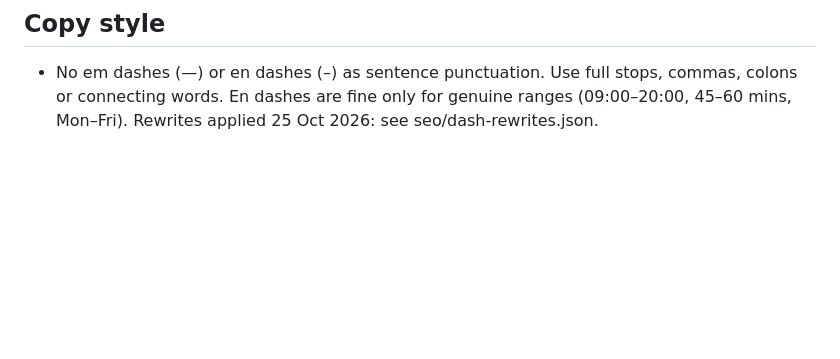
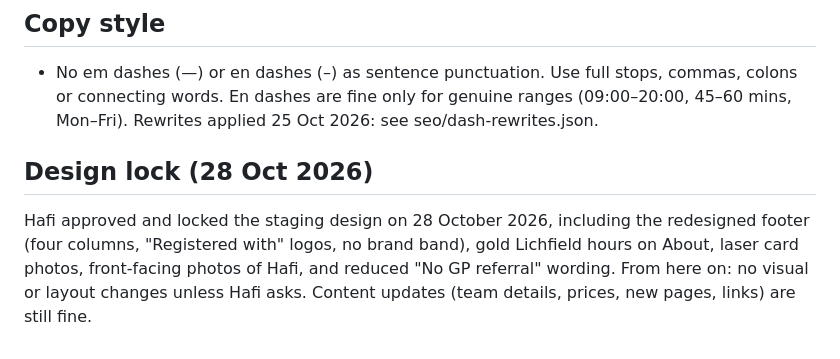
Before and after one commit to hafi2-cpu/exhale-osteopathy-website, a Markdown page: README.md, the part around the change. Drawn GitHub-style; blank space fills up the shorter version.

Commit message:
Record design lock (28 Oct 2026)
Co-Authored-By: Claude Opus 5.5 <noreply@anthropic.com>
Claude-Session: https://claude.ai/code/session_01KSDL7LnBRXzcAD2bQVykHx

```diff
--- a/README.md
+++ b/README.md
@@ -93,3 +93,7 @@ The pages, layout, copy and styles are otherwise unchanged. `source/` remains th
 ## Copy style
 - No em dashes (—) or en dashes (–) as sentence punctuation. Use full stops, commas, colons or connecting words.
   En dashes are fine only for genuine ranges (09:00–20:00, 45–60 mins, Mon–Fri). Rewrites applied 25 Oct 2026: see seo/dash-rewrites.json.
+
+## Design lock (28 Oct 2026)
+Hafi approved and locked the staging design on 28 October 2026, including the redesigned footer (four columns, "Registered with" logos, no brand band), gold Lichfield hours on About, laser card photos, front-facing photos of Hafi, and reduced "No GP referral" wording.
+From here on: no visual or layout changes unless Hafi asks. Content updates (team details, prices, new pages, links) are still fine.
```
